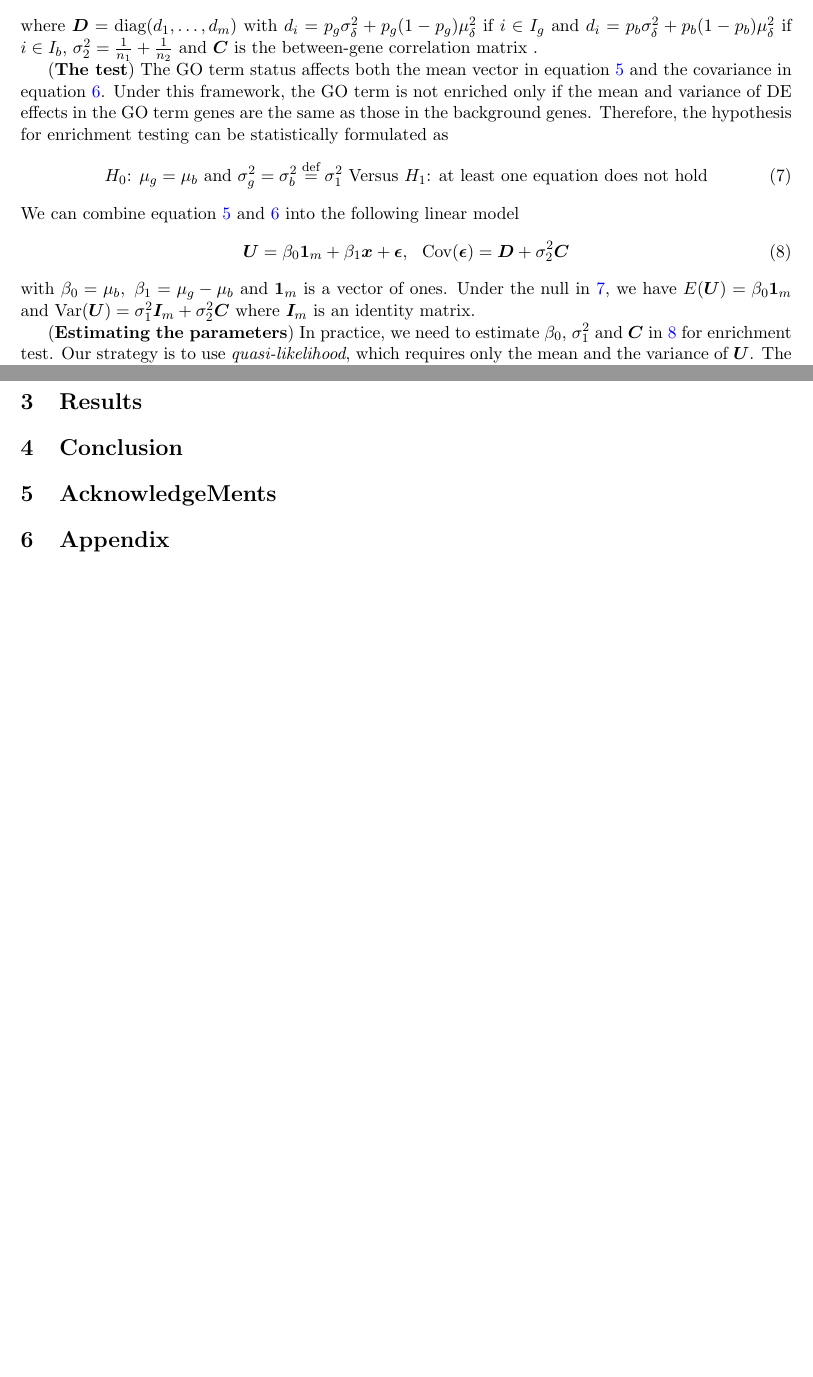
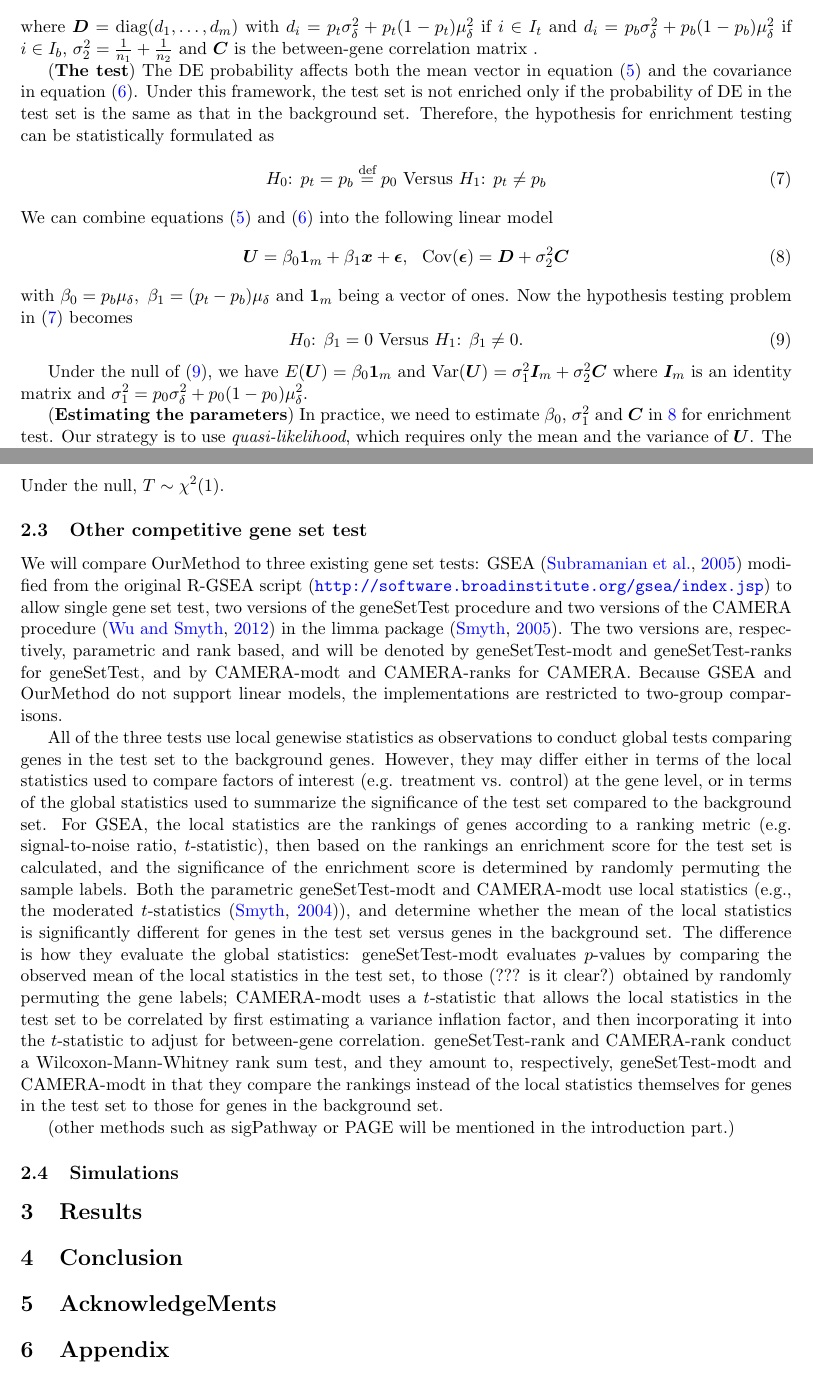
Before and after one commit to zhuob/EnrichmentAnalysis, a LaTeX document (Manuscript/Enrichment.tex): two parts of pages 3 and 4 of 5 before the commit and two parts of pages 3 and 4 of 6 after it, joined at a grey line, cut so that both start at the same text, the shorter picture padded with empty space. The pictures show the PDF file Manuscript/Enrichment.pdf that the author committed with the source.

Commit message:
Methods part

```diff
--- a/Manuscript/Enrichment.tex
+++ b/Manuscript/Enrichment.tex
@@ -57,3 +61,4 @@
+	In a treatment-control gene expression experiment, we denote $Y_{ijk}$ as a random variable for the expression level of gene $i$ from observational unit $j$ in treatment group $k$, with $i$ taking the values $1, \ldots, m$ (the number of genes), $j$ taking the values $1, \ldots, n_k$ (the total number of biological samples), and $k$ being either 1 for control or 2 for treatment. Correspondingly, $Y^{\ast}_{ijk}$ represents the standardized expression levels (described in REF???) for gene $i$ of sample $j$, with $Y^{\ast}_{ijk}\sim N(0, 1)$ (??? Normal assumption necessary here???)  if sample $j$ comes from the control group, and $Y^{\ast}_{ijk}\sim N(\Delta_i, 1)$ if it comes from the treatment group. Here, $\Delta_i$ is a \textit{DE effect}: compared to the control group,  gene $i$ is not DE if $\Delta_i=0$, up-regulated if $\Delta_i >0 $ and down-regulated if $\Delta_i<0$.
 	% By "internal" we mean that every gene has a tendency to be DE with a random DE size $\Delta$, for example, for those stably-expressed genes $P(\Delta = 0) = 1$.
 	In a gene expression experiment, the DE effect $\Delta_i$ consists of two parts: 1) the treatment which determines whether a gene is DE or not; and 2) the strength when the gene is DE.
 	%We assume that the DE effects are mutually independent for all genes, and that whether gene $i$ is DE or not is determined by a DE "trigger" --- the treatment applied to gene $i$ in the experiment.
@@ -83,8 +88,9 @@
-	Let $\bm x = (x_1, \ldots, x_m)$ be a indicator vector of whether or not gene $i$ belongs to the GO term being tested, and $I_g = \{i: x_i =1\}$ be the set of GO term genes and $I_b = \{i: x_i =0\}$ the set of \textit{background genes}. We assume that the DE probability is $p_g$ for the GO term genes and $p_b$ for the background genes. For gene $i$, denote $U_i=\bar{Y}_{i.2}-\bar{Y}_{i.1}$ as the difference in mean expression levels between the treatment group and the control group, where $\bar{Y}_{i.k}= \sum_{j=1}^{n_k}Y_{ijk}/n_k$. It follows from equation \ref{eq:deltaMeanVar} that $\bm U = (U_1, \ldots, U_m)$ has mean
+	We denote by $I_t$ and $I_b$ the gene set being tested and background set (i.e., the genes not in the test set).
+	Let $\bm x = (x_1, \ldots, x_m)$ be a indicator vector of whether or not gene $i$ belongs to the test set and thus $I_t = \{i: x_i =1\}$ and $I_b = \{i: x_i =0\}$. We assume that the DE probability is $p_t$ for genes in the test set and $p_b$ for genes in the background set. For gene $i$, denote $U_i=\bar{Y}_{i.2}-\bar{Y}_{i.1}$ as the difference in mean expression levels between the treatment and the control group, where $\bar{Y}_{i.k}= \sum_{j=1}^{n_k}Y_{ijk}/n_k$. It follows from equation (\ref{eq:deltaMeanVar}) that $\bm U = (U_1, \ldots, U_m)$ has mean
 	\begin{equation}\label{eq:expectation}
 		E(U_i) = \left \{
 		\begin{aligned}
-			&p_g\mu_{\delta}, && \text{if}\ i \in I_g \\
+			&p_t\mu_{\delta}, && \text{if}\ i \in I_t \\
 			&p_b\mu_{\delta}, && \text{if}\ i \in I_b
 		\end{aligned} \right.
 	\end{equation}
@@ -92,17 +98,24 @@
 	\begin{equation}\label{eq:variance}
 		\text{Var}(\bm U) = \bm D  + \sigma_2^2\bm C
 	\end{equation}
-	where $\bm D = \text{diag}(d_1, \ldots, d_m)$ with $d_i = p_g\sigma_{\delta}^2 + p_g(1-p_g)\mu_{\delta}^2$ if $i\in I_g$ and $d_i =p_b\sigma_{\delta}^2 + p_b(1-p_b)\mu_{\delta}^2$ if $i\in I_b$,  $\sigma_2^2 =\frac{1}{n_1} + \frac{1}{n_2} $ and $\bm C$ is the between-gene correlation matrix .
+	where $\bm D = \text{diag}(d_1, \ldots, d_m)$ with $d_i = p_t\sigma_{\delta}^2 + p_t(1-p_t)\mu_{\delta}^2$ if $i\in I_t$ and $d_i =p_b\sigma_{\delta}^2 + p_b(1-p_b)\mu_{\delta}^2$ if $i\in I_b$,  $\sigma_2^2 =\frac{1}{n_1} + \frac{1}{n_2} $ and $\bm C$ is the between-gene correlation matrix .
 
-	(\textbf{The test}) The GO term status affects both the mean vector in equation \ref{eq:expectation} and the covariance in equation \ref{eq:variance}. Under this framework, the GO term is not enriched only if the mean and variance of DE effects in the GO term genes are the same as those in the background genes. Therefore, the hypothesis for enrichment testing can be statistically formulated as
+	(\textbf{The test}) The DE probability affects both the mean vector in equation (\ref{eq:expectation}) and the covariance in equation (\ref{eq:variance}). Under this framework, the test set is not enriched only if the probability of DE in the test set is the same as that in the background set. Therefore, the hypothesis for enrichment testing can be statistically formulated as
 	\begin{equation}\label{eq:null}
-		H_0\text{: }  \mu_g = \mu_b  \text{ and } \sigma_g^2 = \sigma_b^2 \stackrel{\text{def}}{=}\sigma_1^2  \text{ Versus } H_1 \text{: at least one equation does not hold}
+		H_0\text{: }  p_t = p_b \stackrel{\text{def}}{=}p_0  \text{ Versus } H_1 \text{: } p_t \neq p_b
 	\end{equation}
-	We can combine equation \ref{eq:expectation} and \ref{eq:variance} into the following linear model
+	We can combine equations (\ref{eq:expectation}) and (\ref{eq:variance}) into the following linear model
 	\begin{equation}\label{eq:linearModel}
 		\bm U = \beta_0\bm 1_m + \beta_1\bm x + \bm \epsilon, \text{~~Cov}(\bm \epsilon) =  \bm D  + \sigma_2^2\bm C
 	\end{equation}
-	with $ \beta_0 = \mu_b , ~\beta_1 = \mu_g-\mu_b$ and $\bm 1_m$ is a vector of ones. Under the null in \ref{eq:null}, we have $E(\bm U) = \beta_0\bm 1_m$ and $\text{Var}(\bm U) = \sigma^2_1\bm I_m + \sigma_2^2 \bm C$ where $\bm I_m$ is an identity matrix.
+	with $ \beta_0 = p_b\mu_{\delta}, ~\beta_1 = (p_t-p_b)\mu_{\delta}$ and $\bm 1_m$ being a vector of ones. Now the hypothesis testing problem in (\ref{eq:null}) becomes
+	\begin{equation}\label{eq:linearHypothesis}
+		H_0\text{: }  \beta_1 = 0   \text{ Versus } H_1 \text{: } \beta_1 \neq 0.
+	\end{equation}
+
+
+
+	Under the null of (\ref{eq:linearHypothesis}), we have $E(\bm U) = \beta_0\bm 1_m$ and $\text{Var}(\bm U) = \sigma^2_1\bm I_m + \sigma_2^2 \bm C$ where $\bm I_m$ is an identity matrix and $\sigma_1^2 = p_0\sigma^2_{\delta}+ p_0(1-p_0)\mu^2_{\delta}$.
 
 	(\textbf{Estimating the parameters}) In practice, we need to estimate $\beta_0$, $\sigma_1^2$ and $\bm C$ in \ref{eq:linearModel} for enrichment test.
 	Our strategy is to use \textit{quasi-likelihood}, which requires only the mean and the variance of $\bm U$.  The between-gene correlation matrix $\bm C$ is estimated by the residual sample correlations after the treatment differences have been nullified (the same as is done in \cite{efron2007correlation} or \cite{wu2012camera}), and is treated as known in estimating $\beta_0$ and $\sigma_1^2$.
@@ -117,16 +130,21 @@
 			(\bm U - \beta_0\bm 1_m)^T \bm \Sigma^{-1} \hat{\bm C} (\bm U - \beta_0\bm 1_m) &= \text{trace}(\bm \Sigma^{-1}\hat{\bm C})
 		\end{aligned}
 	\end{equation}
-	.... something to catch up.....\\
-	The enrichment test statistic for the GO term is
+	\textbf{.... something to catch up.....}\\
+	The enrichment test statistic for the test set is
 	\begin{equation}\label{eq:teststatistic}
 		T = \frac{\left[\bm x^T(\bm U - \hat{\beta}_0 \bm 1_m )\right]^2}{\left[\bm x^T(\bm I - \bm H)\right]\bm \Sigma \left[\bm x^T(\bm I - \bm H)\right]^T}
 	\end{equation}
+	Under the null, $T\sim \chi^2(1)$.
 
+	\subsection{Other competitive gene set test}
+	We will compare OurMethod to three existing gene set tests: GSEA \citep{subramanian2005gene} modified from the original R-GSEA script (\url{http://software.broadinstitute.org/gsea/index.jsp}) to allow single gene set test, two versions of the geneSetTest procedure and two versions of the CAMERA procedure \citep{wu2012camera}  in the limma package \citep{smyth2005limma}. The two versions are, respectively, parametric and rank based,  and will be denoted by geneSetTest-modt and geneSetTest-ranks for geneSetTest, and by CAMERA-modt and CAMERA-ranks for CAMERA. Because GSEA and OurMethod do not support linear models, the implementations are restricted to two-group comparisons.
 
+	All of the three tests use local genewise statistics as observations to conduct global tests comparing genes in the test set to the background genes. However, they may differ either in terms of the local statistics used to compare factors of interest (e.g. treatment vs. control) at the gene level, or in terms of the global statistics used to summarize the significance of the test set compared to the background set. For GSEA, the local statistics are the rankings of genes according to a ranking metric (e.g. signal-to-noise ratio, $t$-statistic), then based on the rankings an enrichment score for the test set is calculated, and the significance of the enrichment score is determined by randomly permuting the sample labels. Both the parametric geneSetTest-modt and CAMERA-modt use local statistics (e.g., the moderated $t$-statistics \citep{Smyth2004moderated}), and determine whether the mean of the local statistics is significantly different for genes in the test set versus genes in the background set. The difference is how they evaluate the global statistics: geneSetTest-modt evaluates $p$-values by comparing the observed mean of the local statistics in the test set, to those (??? is it clear?) obtained by randomly permuting the gene labels; CAMERA-modt uses a $t$-statistic that allows the local statistics in the test set to be correlated by first estimating a variance inflation factor, and then incorporating it into the $t$-statistic to adjust for between-gene correlation. geneSetTest-rank and CAMERA-rank conduct a Wilcoxon-Mann-Whitney rank sum test, and they amount to, respectively, geneSetTest-modt and CAMERA-modt in that they compare the rankings instead of the local statistics themselves for genes in the test set to those for genes in the background set.
 
+	(other methods such as sigPathway or PAGE will be mentioned in the introduction part.)
 
-
+	\subsection{Simulations}\label{subsection:simulation}
 
 	\section{Results}\label{section:results}
 
@@ -163,15 +180,6 @@
 				\end{equation}
 				Therefore $\text{Var}(T_i)  = \frac{1}{n_1} + \frac{1}{n_2} + \text{Var}(\Delta_i)$, and it follows
 				\begin{equation}\label{eq:tvar}
-					\text{Cov}(\bm T) = \sigma_1^2 \bm D_1 + \sigma^2_2 \bm D_2 + \sigma_2^2\bm C
+					\text{Cov}(\bm T) =  \bm D + \sigma_2^2\bm C
 				\end{equation}
-				where $\sigma_1^2 = \text{Var}(\Delta_i)$, $\sigma_2^2 =  \text{Var}(\Delta_j)$ and $\sigma_3^2 = \left(\frac{1}{n_1} + \frac{1}{n_2}\right)$
-
-				Under the assumption $Z_i \sim \text{Bernolli}(1, p_g), i \in \bm I_g$ and $Z_i \sim \text{Bernolli}(1, p_b), i \in \bm I_b$. It immediately follows that
-				\begin{equation}
-					\text{Var}(\Delta_i) = \left \{
-					\begin{aligned}
-						&p_g\sigma_{\delta}^2 + p_g(1-p_g)\mu_{\delta}^2, && \text{if}\ i \in I_g \\
-						&p_b\sigma_{\delta}^2 + p_b(1-p_b)\mu_{\delta}^2, && \text{if}\ i \in I_b
-					\end{aligned} \right. \\
-				\end{equation}
+				where $\bm D$ is a diagonal matrix with $\text{Var}(\Delta_i) =p_i\sigma_{\delta}^2 + p_i(1-p_i)\mu_{\delta}^2$ as its $i$th diagonal element, and $\sigma_3^2 = \left(\frac{1}{n_1} + \frac{1}{n_2}\right)$.
```
Also changed, not shown: Manuscript/mybib.bib (+18 -0 lines), Manuscript/Enrichment.bbl, Manuscript/Enrichment.pdf, Manuscript/Enrichment.tex (31 more changed lines), 5 other files.
